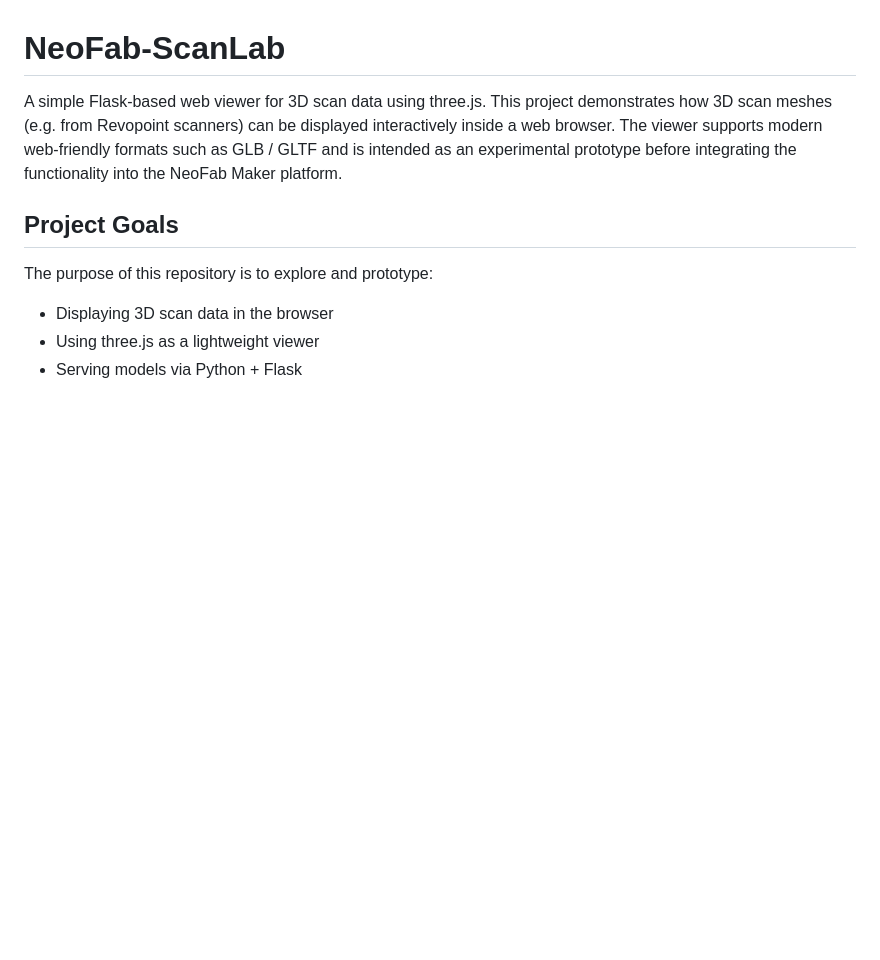
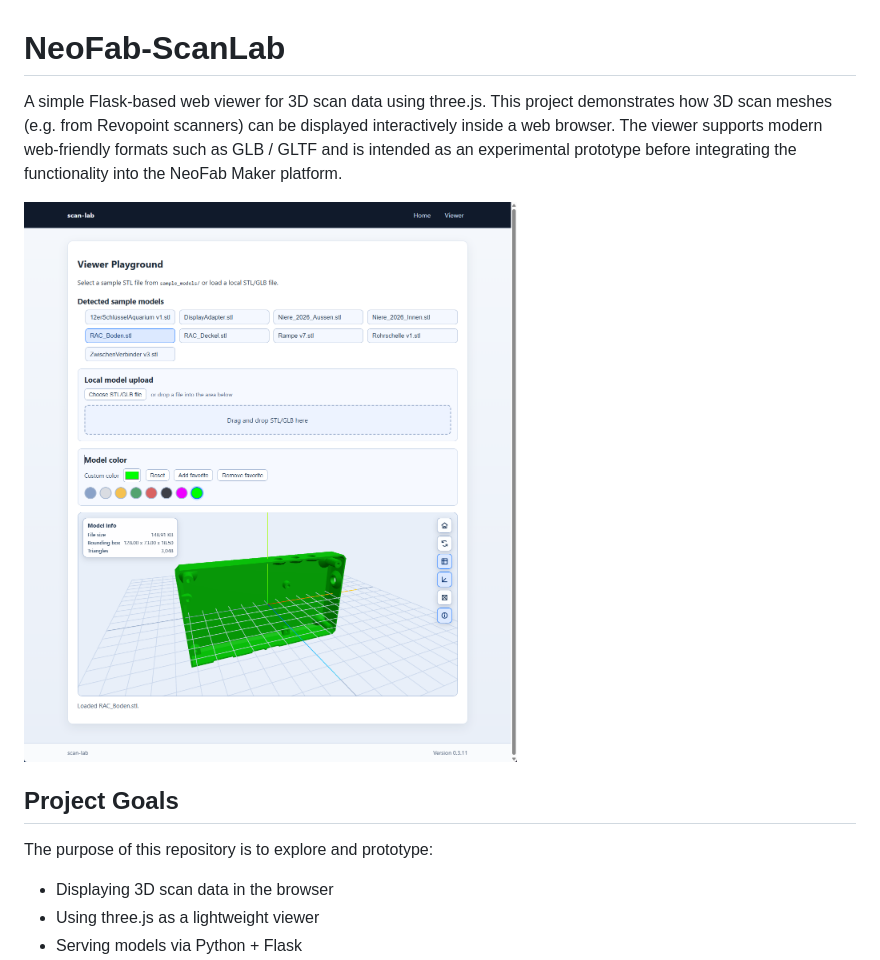
Before and after one commit to know-how-schmiede/NeoFab-ScanLab, a Markdown page: README.md, the part around the change. GitHub-like rendering; pictures changed too: images/scan-lab_0-3-11.png (added); blank space fills up the shorter version.

```diff
--- a/README.md
+++ b/README.md
@@ -1,6 +1,8 @@
 # NeoFab-ScanLab
 A simple Flask-based web viewer for 3D scan data using three.js.  This project demonstrates how 3D scan meshes (e.g. from Revopoint scanners) can be displayed interactively inside a web browser.
 The viewer supports modern web-friendly formats such as GLB / GLTF and is intended as an experimental prototype before integrating the functionality into the NeoFab Maker platform.
+
+![](./images/scan-lab_0-3-11.png)
 
 ## Project Goals
 
```
Also changed, not shown: featurelist.md (+1 -1 lines), scan-lab/Doku/version.md (+5 -0 lines), 3 other files.
